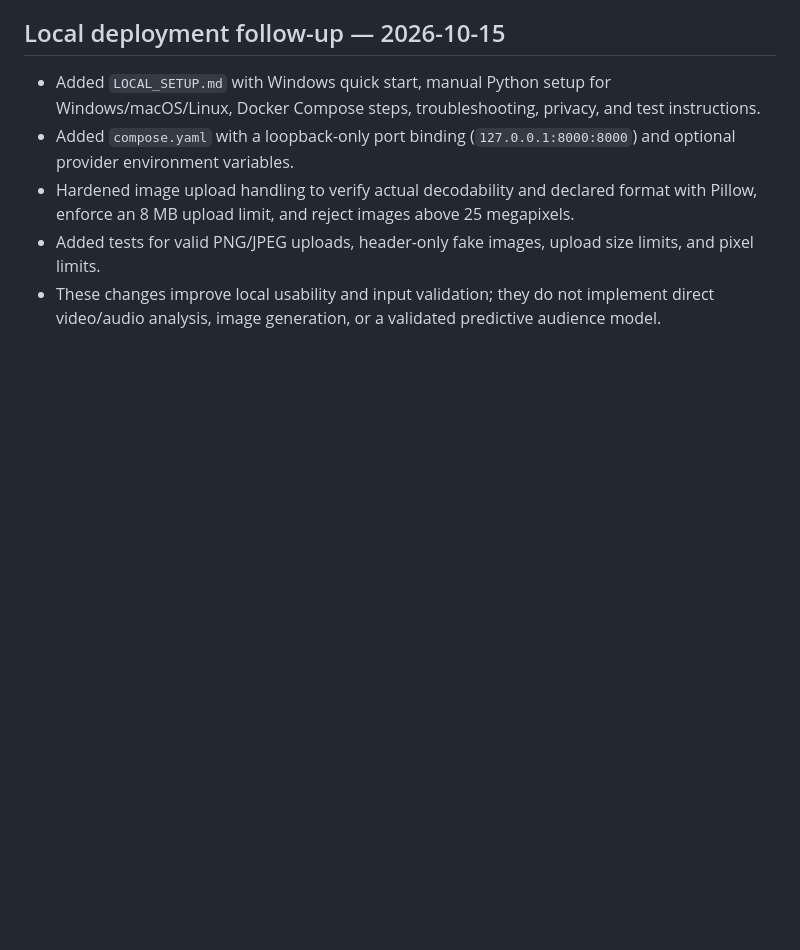
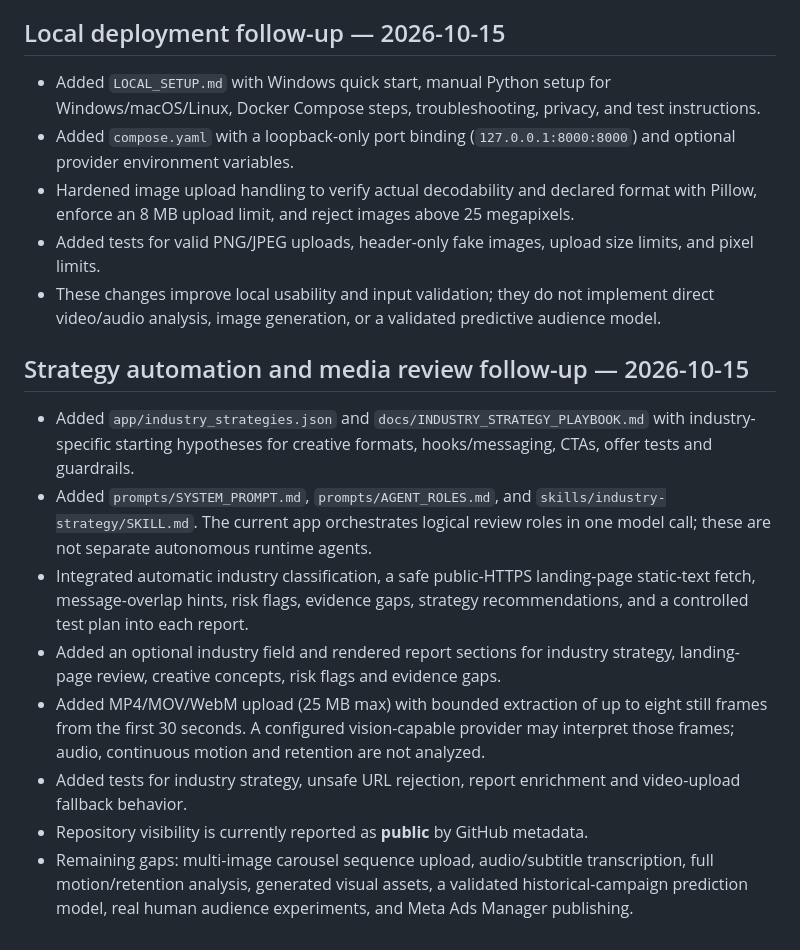
Before and after one commit to deveshkandpal-byte/Virtual-Audience-Simulation-for-Meta-Ads-Performance-Marketing-Creatives, a Markdown page: AUDIT.md, the part around the change. Rendered like a GitHub page; blank space fills up the shorter version.

Commit message:
docs: update audit with industry strategy automation and sampled video support

```diff
--- a/AUDIT.md
+++ b/AUDIT.md
@@ -191,3 +191,15 @@ The app is an early MVP, not a finished production service. AI-assisted mode dep
 - Hardened image upload handling to verify actual decodability and declared format with Pillow, enforce an 8 MB upload limit, and reject images above 25 megapixels.
 - Added tests for valid PNG/JPEG uploads, header-only fake images, upload size limits, and pixel limits.
 - These changes improve local usability and input validation; they do not implement direct video/audio analysis, image generation, or a validated predictive audience model.
+
+
+## Strategy automation and media review follow-up — 2026-10-15
+
+- Added `app/industry_strategies.json` and `docs/INDUSTRY_STRATEGY_PLAYBOOK.md` with industry-specific starting hypotheses for creative formats, hooks/messaging, CTAs, offer tests and guardrails.
+- Added `prompts/SYSTEM_PROMPT.md`, `prompts/AGENT_ROLES.md`, and `skills/industry-strategy/SKILL.md`. The current app orchestrates logical review roles in one model call; these are not separate autonomous runtime agents.
+- Integrated automatic industry classification, a safe public-HTTPS landing-page static-text fetch, message-overlap hints, risk flags, evidence gaps, strategy recommendations, and a controlled test plan into each report.
+- Added an optional industry field and rendered report sections for industry strategy, landing-page review, creative concepts, risk flags and evidence gaps.
+- Added MP4/MOV/WebM upload (25 MB max) with bounded extraction of up to eight still frames from the first 30 seconds. A configured vision-capable provider may interpret those frames; audio, continuous motion and retention are not analyzed.
+- Added tests for industry strategy, unsafe URL rejection, report enrichment and video-upload fallback behavior.
+- Repository visibility is currently reported as **public** by GitHub metadata.
+- Remaining gaps: multi-image carousel sequence upload, audio/subtitle transcription, full motion/retention analysis, generated visual assets, a validated historical-campaign prediction model, real human audience experiments, and Meta Ads Manager publishing.
```
